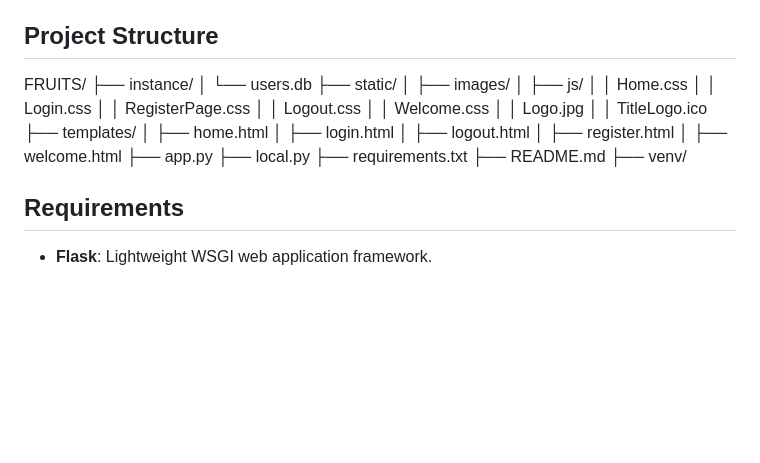
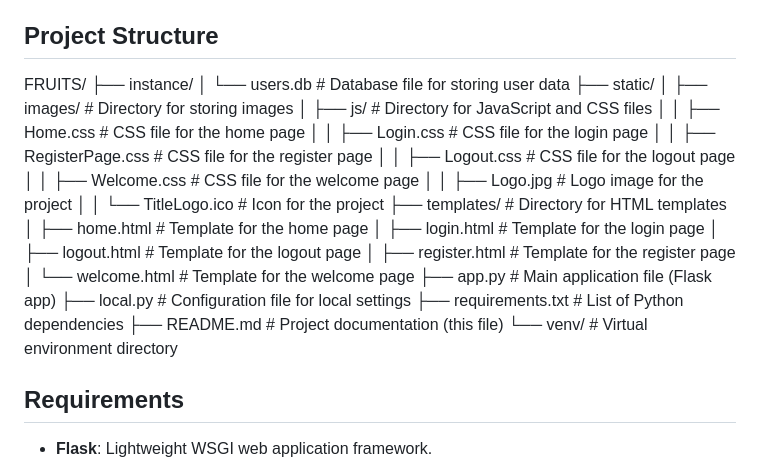
Before and after one commit to ankit-prabhavak/FaceRecognitionUnifiedInterfaceTechnoloy, a Markdown page: README.md, the part around the change. GitHub-like rendering; blank space fills up the shorter version.

```diff
--- a/README.md
+++ b/README.md
@@ -13,30 +13,7 @@ This Flask application offers a flexible and secure user authentication system.
 - **Image Handling**: Proper security measures to sanitize and restrict image uploads.
 
 ## Project Structure
-FRUITS/
-├── instance/
-│   └── users.db
-├── static/
-│   ├── images/
-│   ├── js/
-│   │   Home.css
-│   │   Login.css
-│   │   RegisterPage.css
-│   │   Logout.css
-│   │   Welcome.css
-│   │   Logo.jpg
-│   │   TitleLogo.ico
-├── templates/
-│   ├── home.html
-│   ├── login.html
-│   ├── logout.html
-│   ├── register.html
-│   ├── welcome.html
-├── app.py
-├── local.py
-├── requirements.txt
-├── README.md
-├── venv/
+FRUITS/ ├── instance/ │ └── users.db # Database file for storing user data ├── static/ │ ├── images/ # Directory for storing images │ ├── js/ # Directory for JavaScript and CSS files │ │ ├── Home.css # CSS file for the home page │ │ ├── Login.css # CSS file for the login page │ │ ├── RegisterPage.css # CSS file for the register page │ │ ├── Logout.css # CSS file for the logout page │ │ ├── Welcome.css # CSS file for the welcome page │ │ ├── Logo.jpg # Logo image for the project │ │ └── TitleLogo.ico # Icon for the project ├── templates/ # Directory for HTML templates │ ├── home.html # Template for the home page │ ├── login.html # Template for the login page │ ├── logout.html # Template for the logout page │ ├── register.html # Template for the register page │ └── welcome.html # Template for the welcome page ├── app.py # Main application file (Flask app) ├── local.py # Configuration file for local settings ├── requirements.txt # List of Python dependencies ├── README.md # Project documentation (this file) └── venv/ # Virtual environment directory
 
 
 ## Requirements
```
